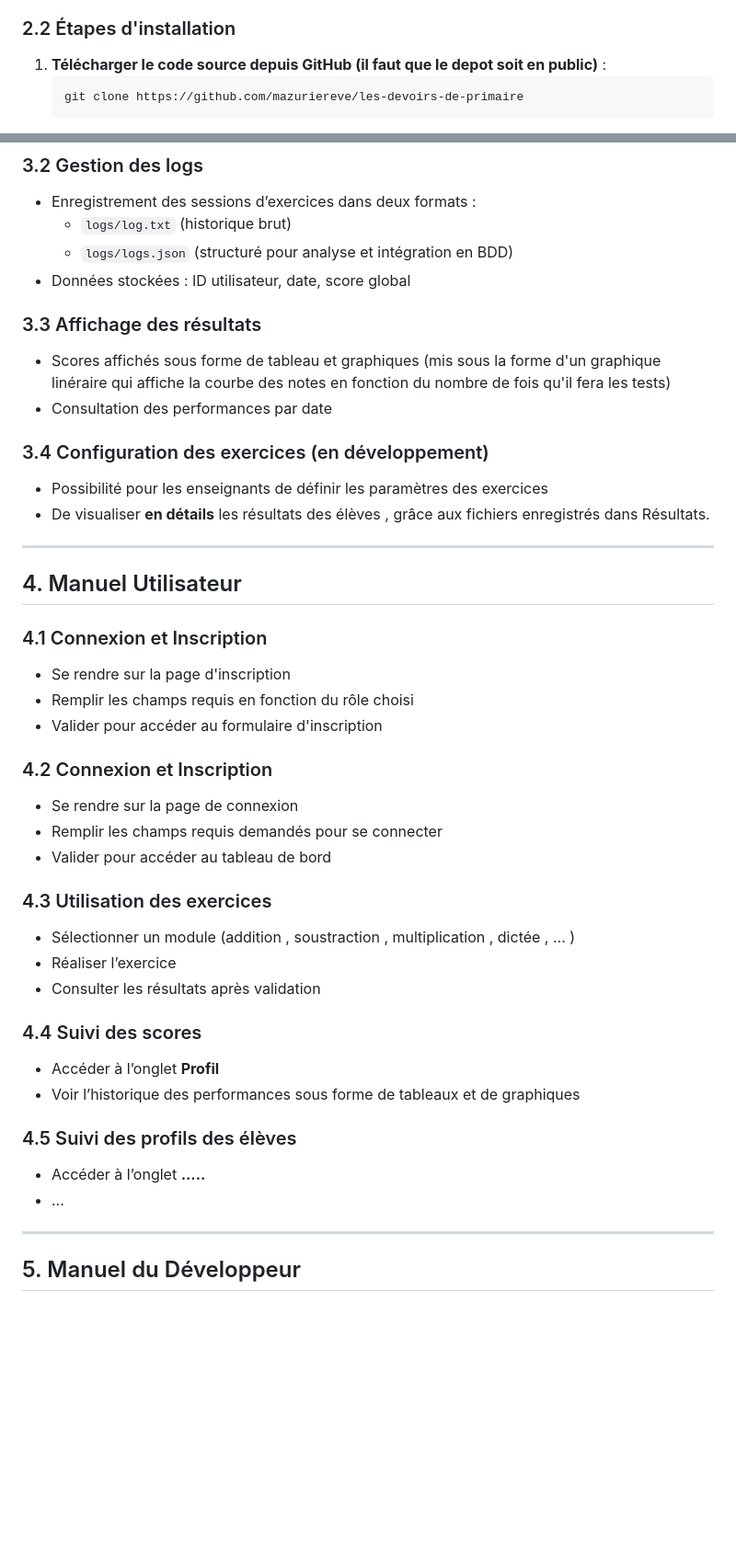
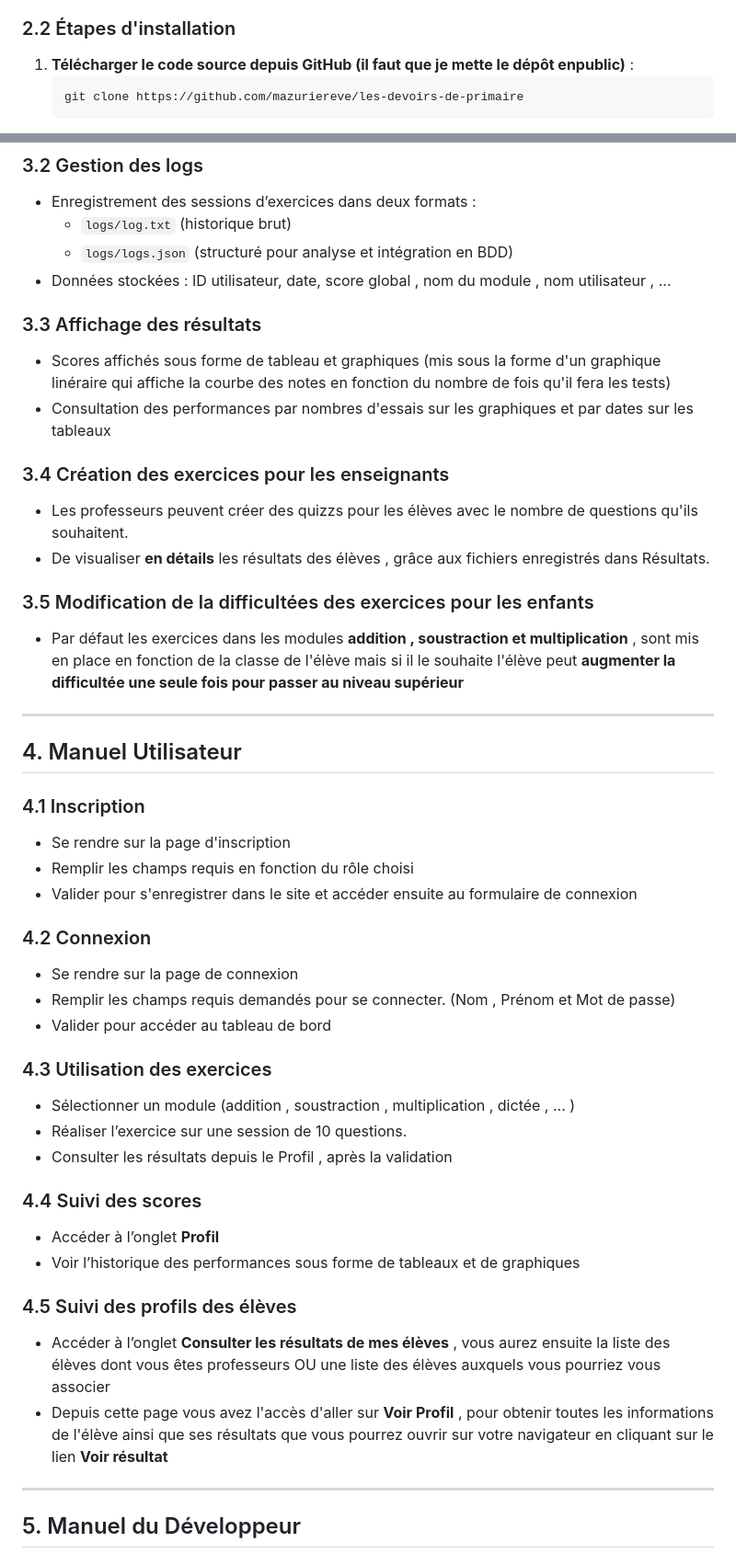
Before and after one commit to mazuriereve/les_devoirs_de_primaire, a Markdown page: documentation.md, 2 parts joined by grey strips. Shown: that part at 92% size. Rendered like a GitHub page; blank space fills up the shorter version.

````diff
--- a/documentation.md
+++ b/documentation.md
@@ -17,7 +17,7 @@
 - **GitHub Desktop** pour envoyer les modifications directement sur le dépôt
 
 ### 2.2 Étapes d'installation
-1. **Télécharger le code source depuis GitHub (il faut que le depot soit en public)** :
+1. **Télécharger le code source depuis GitHub (il faut que je mette le dépôt enpublic)** :
    ```sh
    git clone https://github.com/mazuriereve/les-devoirs-de-primaire
    ```
@@ -49,42 +49,47 @@
 - Enregistrement des sessions d’exercices dans deux formats :
   - `logs/log.txt` (historique brut)
   - `logs/logs.json` (structuré pour analyse et intégration en BDD)
-- Données stockées : ID utilisateur, date, score global
+- Données stockées : ID utilisateur, date, score global , nom du module , nom utilisateur , ...
 
 ### 3.3 Affichage des résultats
 - Scores affichés sous forme de tableau et graphiques (mis sous la forme d'un graphique linéraire qui affiche la courbe des notes en fonction du nombre de fois qu'il fera les tests)
-- Consultation des performances par date
+- Consultation des performances par nombres d'essais sur les graphiques et par dates sur les tableaux
 
-### 3.4 Configuration des exercices (en développement)
-- Possibilité pour les enseignants de définir les paramètres des exercices
+### 3.4 Création des exercices pour les enseignants
+- Les professeurs peuvent créer des quizzs pour les élèves avec le nombre de questions qu'ils souhaitent.
 - De visualiser **en détails** les résultats des élèves , grâce aux fichiers enregistrés dans Résultats.
+
+### 3.5 Modification de la difficultées  des exercices pour les enfants
+- Par défaut les exercices dans les modules **addition , soustraction et multiplication** , sont mis en place en fonction de la classe de l'élève mais si il le souhaite l'élève peut **augmenter la difficultée une seule fois pour passer au niveau supérieur**
+
+
 
 ---
 
 ## 4. Manuel Utilisateur
 
-### 4.1 Connexion et Inscription
+### 4.1  Inscription
 - Se rendre sur la page d'inscription
 - Remplir les champs requis en fonction du rôle choisi
-- Valider pour accéder au formulaire d'inscription
+- Valider pour s'enregistrer dans le site et accéder ensuite au formulaire de connexion
 
-### 4.2 Connexion et Inscription
+### 4.2 Connexion
 - Se rendre sur la page de connexion
-- Remplir les champs requis demandés pour se connecter
+- Remplir les champs requis demandés pour se connecter. (Nom , Prénom et Mot de passe)
 - Valider pour accéder au tableau de bord
 
 ### 4.3 Utilisation des exercices
 - Sélectionner un module (addition , soustraction , multiplication , dictée , ... )
-- Réaliser l’exercice
-- Consulter les résultats après validation
+- Réaliser l’exercice sur une session de 10 questions.
+- Consulter les résultats depuis le Profil ,  après  la validation
 
 ### 4.4 Suivi des scores
 - Accéder à l’onglet **Profil**
 - Voir l’historique des performances sous forme de tableaux et de graphiques
 
 ### 4.5 Suivi des profils des élèves
-- Accéder à l’onglet **.....**
-- ...
+- Accéder à l’onglet **Consulter les résultats de mes élèves** , vous aurez ensuite la liste des élèves dont vous êtes professeurs OU une liste des élèves auxquels vous pourriez vous associer
+- Depuis cette page vous avez l'accès d'aller sur **Voir Profil** , pour obtenir toutes les informations de l'élève ainsi que ses résultats que vous pourrez ouvrir sur votre navigateur en cliquant sur le lien **Voir résultat**
 
 ---
 
````
Also changed, not shown: other parts of documentation.md (+29 -10 lines).
